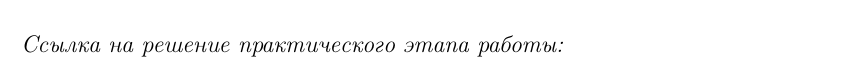
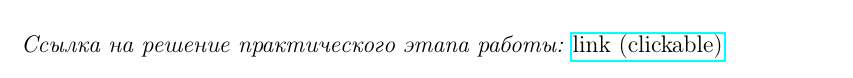
Before and after one commit to VTiganov/calculus_s2_work1, a LaTeX document (docs/task8/tex/task8.tex): part of page 8 of 8, cut so that both start at the same text. The pictures show the PDF file docs/task8/tex/task8.pdf that the author committed with the source.

Commit message:
formatting rask8

```diff
--- a/docs/task8/tex/task8.tex
+++ b/docs/task8/tex/task8.tex
@@ -106,6 +106,6 @@
 \end{figure}
 
 \emph{Ссылка на решение практического этапа работы:}
-\
+\href{https://github.com/VTiganov/calculus_s2_work1/blob/main/src/task8/main.ipynb}{link (clickable)}
 
 \end{document}
```
Also changed, not shown: docs/task8/tex/task8.pdf, 1 other file.
